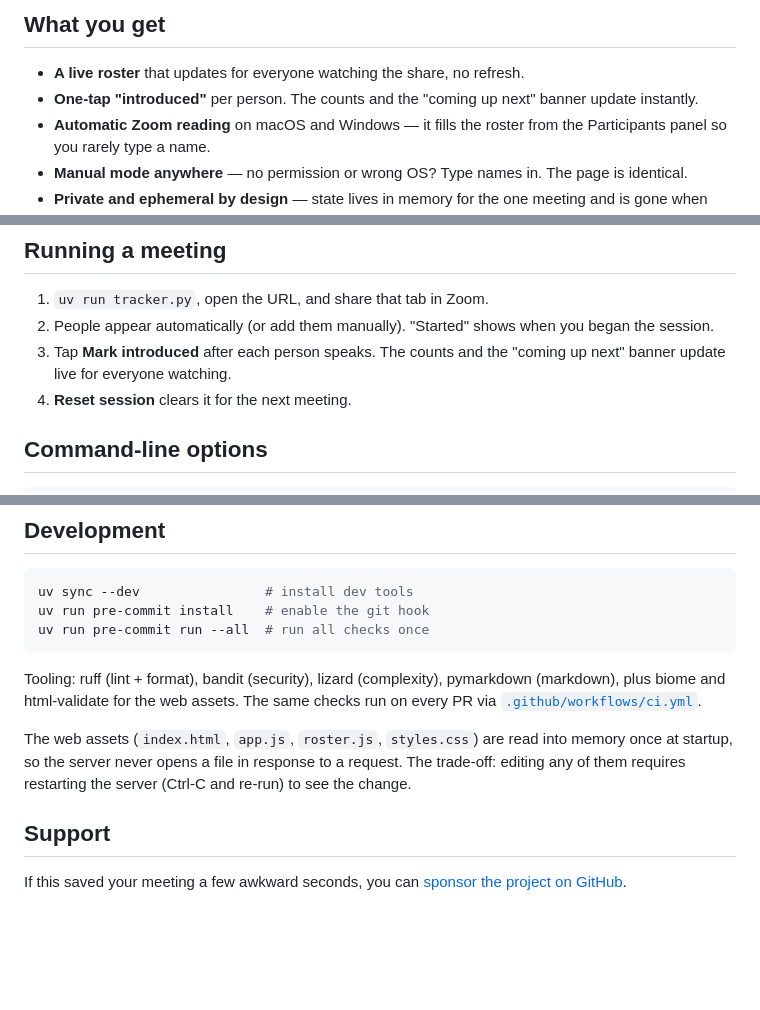
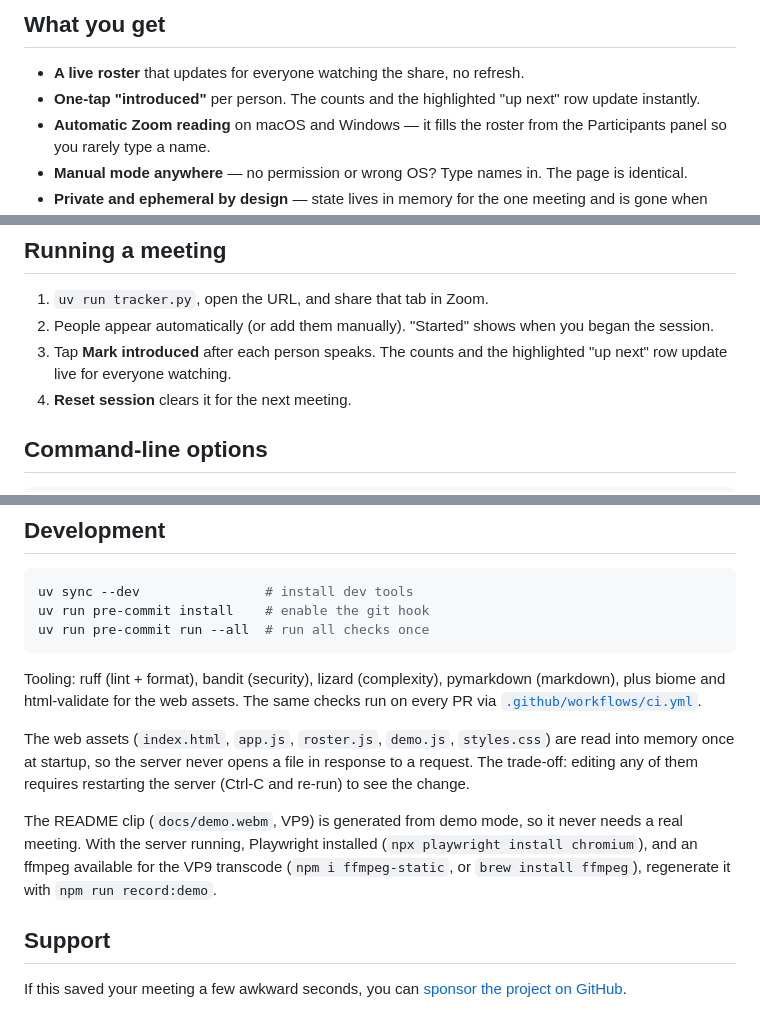
Before and after one commit to rlorenzo/zoom-icebreaker, a Markdown page: README.md, 3 parts joined by grey strips. GitHub-like rendering; blank space fills up the shorter version.

```diff
--- a/README.md
+++ b/README.md
@@ -38,8 +46,8 @@ you tap one button per person as they speak.
 ## What you get
 
 - **A live roster** that updates for everyone watching the share, no refresh.
-- **One-tap "introduced"** per person. The counts and the "coming up next"
-  banner update instantly.
+- **One-tap "introduced"** per person. The counts and the highlighted "up
+  next" row update instantly.
 - **Automatic Zoom reading** on macOS and Windows — it fills the roster from
   the Participants panel so you rarely type a name.
 - **Manual mode anywhere** — no permission or wrong OS? Type names in. The
@@ -103,7 +107,7 @@ work the same as on macOS; `--bundle` is macOS-only and ignored here.
 2. People appear automatically (or add them manually). "Started" shows when
    you began the session.
 3. Tap **Mark introduced** after each person speaks. The counts and the
-   "coming up next" banner update live for everyone watching.
+   highlighted "up next" row update live for everyone watching.
 4. **Reset session** clears it for the next meeting.
 
 ## Command-line options
@@ -150,10 +154,16 @@ pymarkdown (markdown), plus biome and html-validate for the web assets. The
 same checks run on every PR via
 [`.github/workflows/ci.yml`](.github/workflows/ci.yml).
 
-The web assets (`index.html`, `app.js`, `roster.js`, `styles.css`) are read
-into memory once at startup, so the server never opens a file in response to
-a request. The trade-off: editing any of them requires restarting the server
-(Ctrl-C and re-run) to see the change.
+The web assets (`index.html`, `app.js`, `roster.js`, `demo.js`, `styles.css`)
+are read into memory once at startup, so the server never opens a file in
+response to a request. The trade-off: editing any of them requires restarting
+the server (Ctrl-C and re-run) to see the change.
+
+The README clip (`docs/demo.webm`, VP9) is generated from demo mode, so it
+never needs a real meeting. With the server running, Playwright installed
+(`npx playwright install chromium`), and an ffmpeg available for the VP9
+transcode (`npm i ffmpeg-static`, or `brew install ffmpeg`), regenerate it
+with `npm run record:demo`.
 
 ## Support
 
```
Also changed, not shown: other parts of README.md (+11 -7 lines), docs/screenshot-desktop.png, docs/screenshot-mobile.png (deleted), 4 other files.
